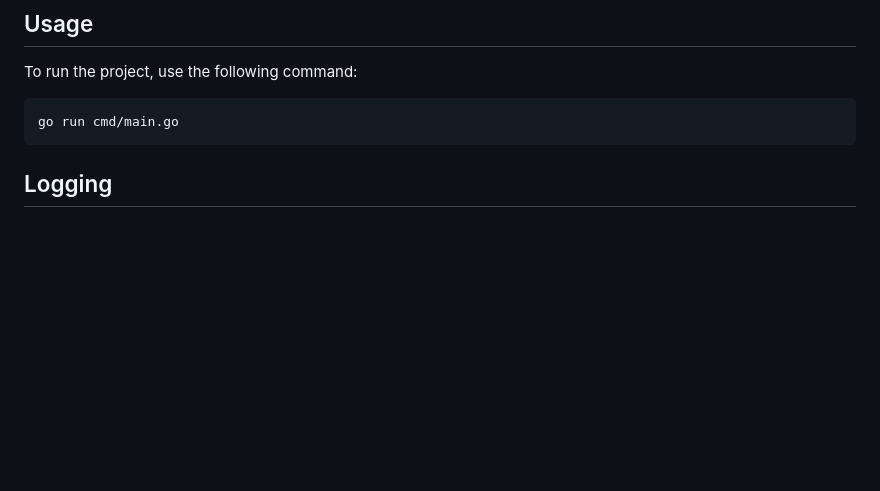
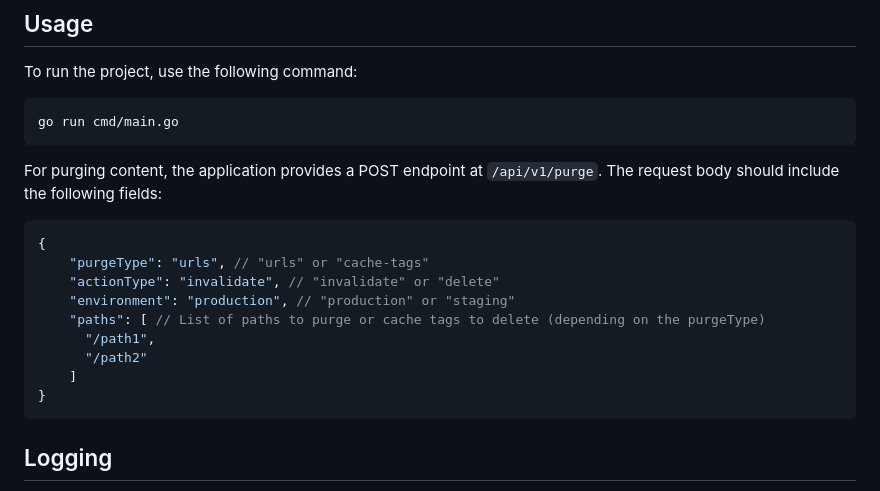
Before and after one commit to dfradehubs/akapurgo, a Markdown page: README.md, the part around the change. Rendered like a GitHub page; blank space fills up the shorter version.

Commit message:
fix(README.md): Added explanation in README for POST requests to purge paths or tags

````diff
--- a/README.md
+++ b/README.md
@@ -66,6 +66,18 @@ To run the project, use the following command:
 go run cmd/main.go
 ```
 
+For purging content, the application provides a POST endpoint at `/api/v1/purge`. The request body should include the following fields:
+```json
+{
+    "purgeType": "urls", // "urls" or "cache-tags"
+    "actionType": "invalidate", // "invalidate" or "delete"
+    "environment": "production", // "production" or "staging"
+    "paths": [ // List of paths to purge or cache tags to delete (depending on the purgeType)
+      "/path1",
+      "/path2"
+    ]
+}
+```
 ## Logging
 The project includes extensive logging capabilities. The logs can be configured in the config.yaml file under the logs section.  Example log fields:
 * REQUEST:method: HTTP method of the request.
````
